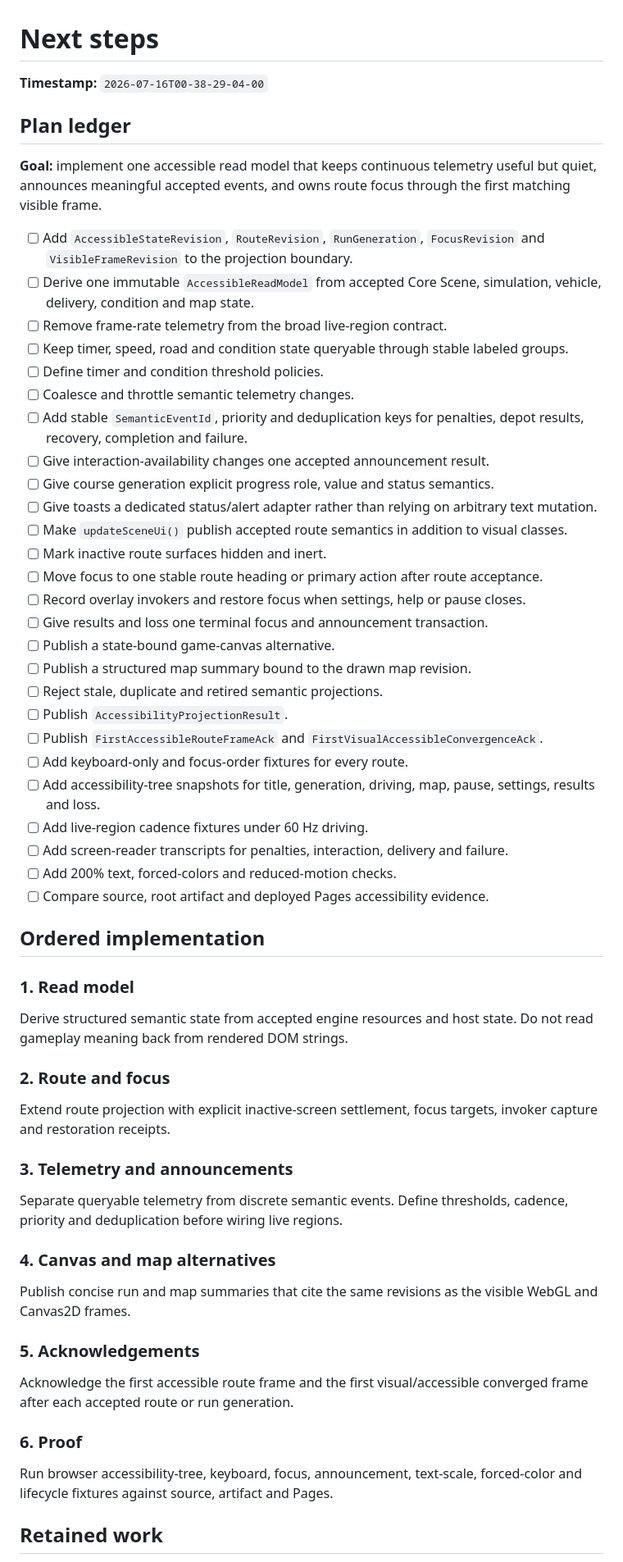
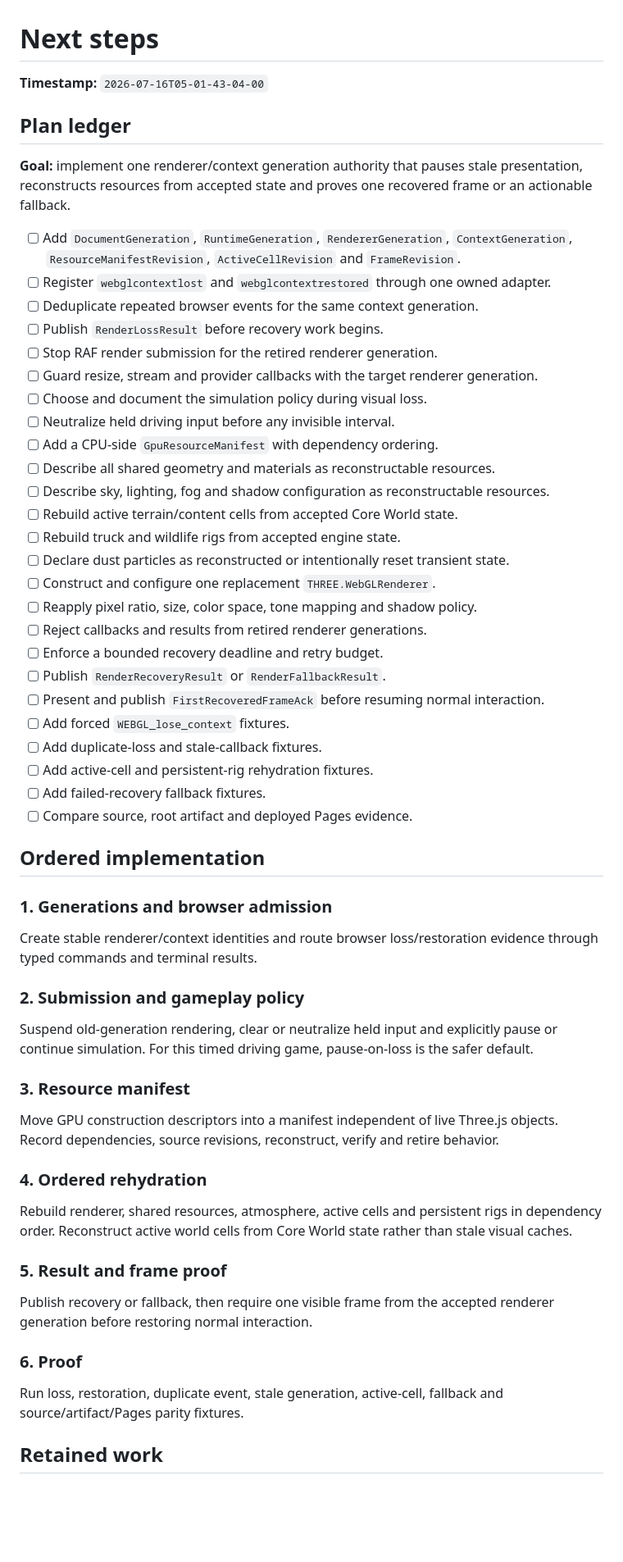
Before and after one commit to LuminaryLabs-Publish/TheLongHaul, a Markdown page: .agent/next-steps.md, the part around one of its changes. Shown at 82% size. Rendered like a GitHub page; blank space fills up the shorter version.

Commit message:
docs(agent): order WebGL recovery next steps

```diff
--- a/.agent/next-steps.md
+++ b/.agent/next-steps.md
@@ -1,63 +1,62 @@
 # Next steps
 
-**Timestamp:** `2026-07-16T00-38-29-04-00`
+**Timestamp:** `2026-07-16T05-01-43-04-00`
 
 ## Plan ledger
 
-**Goal:** implement one accessible read model that keeps continuous telemetry useful but quiet, announces meaningful accepted events, and owns route focus through the first matching visible frame.
+**Goal:** implement one renderer/context generation authority that pauses stale presentation, reconstructs resources from accepted state and proves one recovered frame or an actionable fallback.
 
-- [ ] Add `AccessibleStateRevision`, `RouteRevision`, `RunGeneration`, `FocusRevision` and `VisibleFrameRevision` to the projection boundary.
-- [ ] Derive one immutable `AccessibleReadModel` from accepted Core Scene, simulation, vehicle, delivery, condition and map state.
-- [ ] Remove frame-rate telemetry from the broad live-region contract.
-- [ ] Keep timer, speed, road and condition state queryable through stable labeled groups.
-- [ ] Define timer and condition threshold policies.
-- [ ] Coalesce and throttle semantic telemetry changes.
-- [ ] Add stable `SemanticEventId`, priority and deduplication keys for penalties, depot results, recovery, completion and failure.
-- [ ] Give interaction-availability changes one accepted announcement result.
-- [ ] Give course generation explicit progress role, value and status semantics.
-- [ ] Give toasts a dedicated status/alert adapter rather than relying on arbitrary text mutation.
-- [ ] Make `updateSceneUi()` publish accepted route semantics in addition to visual classes.
-- [ ] Mark inactive route surfaces hidden and inert.
-- [ ] Move focus to one stable route heading or primary action after route acceptance.
-- [ ] Record overlay invokers and restore focus when settings, help or pause closes.
-- [ ] Give results and loss one terminal focus and announcement transaction.
-- [ ] Publish a state-bound game-canvas alternative.
-- [ ] Publish a structured map summary bound to the drawn map revision.
-- [ ] Reject stale, duplicate and retired semantic projections.
-- [ ] Publish `AccessibilityProjectionResult`.
-- [ ] Publish `FirstAccessibleRouteFrameAck` and `FirstVisualAccessibleConvergenceAck`.
-- [ ] Add keyboard-only and focus-order fixtures for every route.
-- [ ] Add accessibility-tree snapshots for title, generation, driving, map, pause, settings, results and loss.
-- [ ] Add live-region cadence fixtures under 60 Hz driving.
-- [ ] Add screen-reader transcripts for penalties, interaction, delivery and failure.
-- [ ] Add 200% text, forced-colors and reduced-motion checks.
-- [ ] Compare source, root artifact and deployed Pages accessibility evidence.
+- [ ] Add `DocumentGeneration`, `RuntimeGeneration`, `RendererGeneration`, `ContextGeneration`, `ResourceManifestRevision`, `ActiveCellRevision` and `FrameRevision`.
+- [ ] Register `webglcontextlost` and `webglcontextrestored` through one owned adapter.
+- [ ] Deduplicate repeated browser events for the same context generation.
+- [ ] Publish `RenderLossResult` before recovery work begins.
+- [ ] Stop RAF render submission for the retired renderer generation.
+- [ ] Guard resize, stream and provider callbacks with the target renderer generation.
+- [ ] Choose and document the simulation policy during visual loss.
+- [ ] Neutralize held driving input before any invisible interval.
+- [ ] Add a CPU-side `GpuResourceManifest` with dependency ordering.
+- [ ] Describe all shared geometry and materials as reconstructable resources.
+- [ ] Describe sky, lighting, fog and shadow configuration as reconstructable resources.
+- [ ] Rebuild active terrain/content cells from accepted Core World state.
+- [ ] Rebuild truck and wildlife rigs from accepted engine state.
+- [ ] Declare dust particles as reconstructed or intentionally reset transient state.
+- [ ] Construct and configure one replacement `THREE.WebGLRenderer`.
+- [ ] Reapply pixel ratio, size, color space, tone mapping and shadow policy.
+- [ ] Reject callbacks and results from retired renderer generations.
+- [ ] Enforce a bounded recovery deadline and retry budget.
+- [ ] Publish `RenderRecoveryResult` or `RenderFallbackResult`.
+- [ ] Present and publish `FirstRecoveredFrameAck` before resuming normal interaction.
+- [ ] Add forced `WEBGL_lose_context` fixtures.
+- [ ] Add duplicate-loss and stale-callback fixtures.
+- [ ] Add active-cell and persistent-rig rehydration fixtures.
+- [ ] Add failed-recovery fallback fixtures.
+- [ ] Compare source, root artifact and deployed Pages evidence.
 
 ## Ordered implementation
 
-### 1. Read model
+### 1. Generations and browser admission
 
-Derive structured semantic state from accepted engine resources and host state. Do not read gameplay meaning back from rendered DOM strings.
+Create stable renderer/context identities and route browser loss/restoration evidence through typed commands and terminal results.
 
-### 2. Route and focus
+### 2. Submission and gameplay policy
 
-Extend route projection with explicit inactive-screen settlement, focus targets, invoker capture and restoration receipts.
+Suspend old-generation rendering, clear or neutralize held input and explicitly pause or continue simulation. For this timed driving game, pause-on-loss is the safer default.
 
-### 3. Telemetry and announcements
+### 3. Resource manifest
 
-Separate queryable telemetry from discrete semantic events. Define thresholds, cadence, priority and deduplication before wiring live regions.
+Move GPU construction descriptors into a manifest independent of live Three.js objects. Record dependencies, source revisions, reconstruct, verify and retire behavior.
 
-### 4. Canvas and map alternatives
+### 4. Ordered rehydration
 
-Publish concise run and map summaries that cite the same revisions as the visible WebGL and Canvas2D frames.
+Rebuild renderer, shared resources, atmosphere, active cells and persistent rigs in dependency order. Reconstruct active world cells from Core World state rather than stale visual caches.
 
-### 5. Acknowledgements
+### 5. Result and frame proof
 
-Acknowledge the first accessible route frame and the first visual/accessible converged frame after each accepted route or run generation.
+Publish recovery or fallback, then require one visible frame from the accepted renderer generation before restoring normal interaction.
 
 ### 6. Proof
 
-Run browser accessibility-tree, keyboard, focus, announcement, text-scale, forced-color and lifecycle fixtures against source, artifact and Pages.
+Run loss, restoration, duplicate event, stale generation, active-cell, fallback and source/artifact/Pages parity fixtures.
 
 ## Retained work
 
```
Also changed, not shown: other parts of .agent/next-steps.md (+1 -1 lines).
